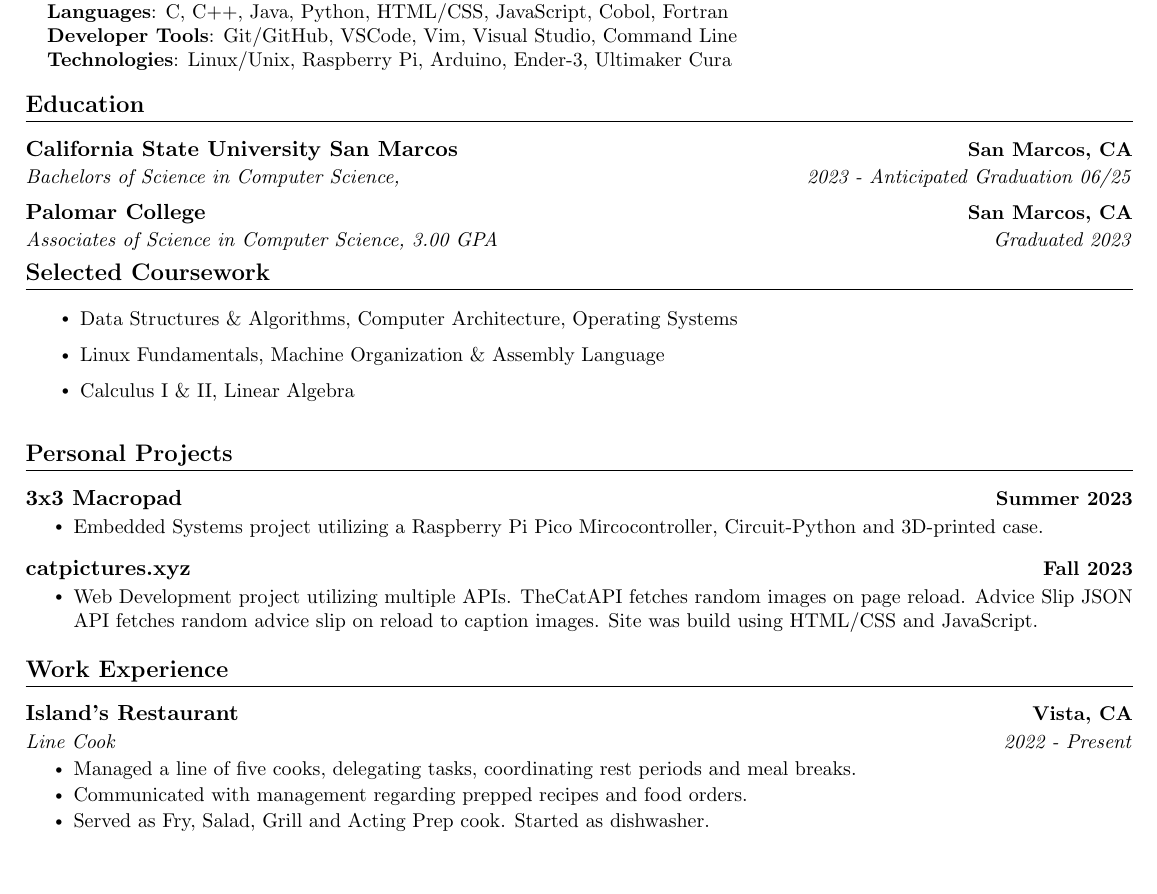
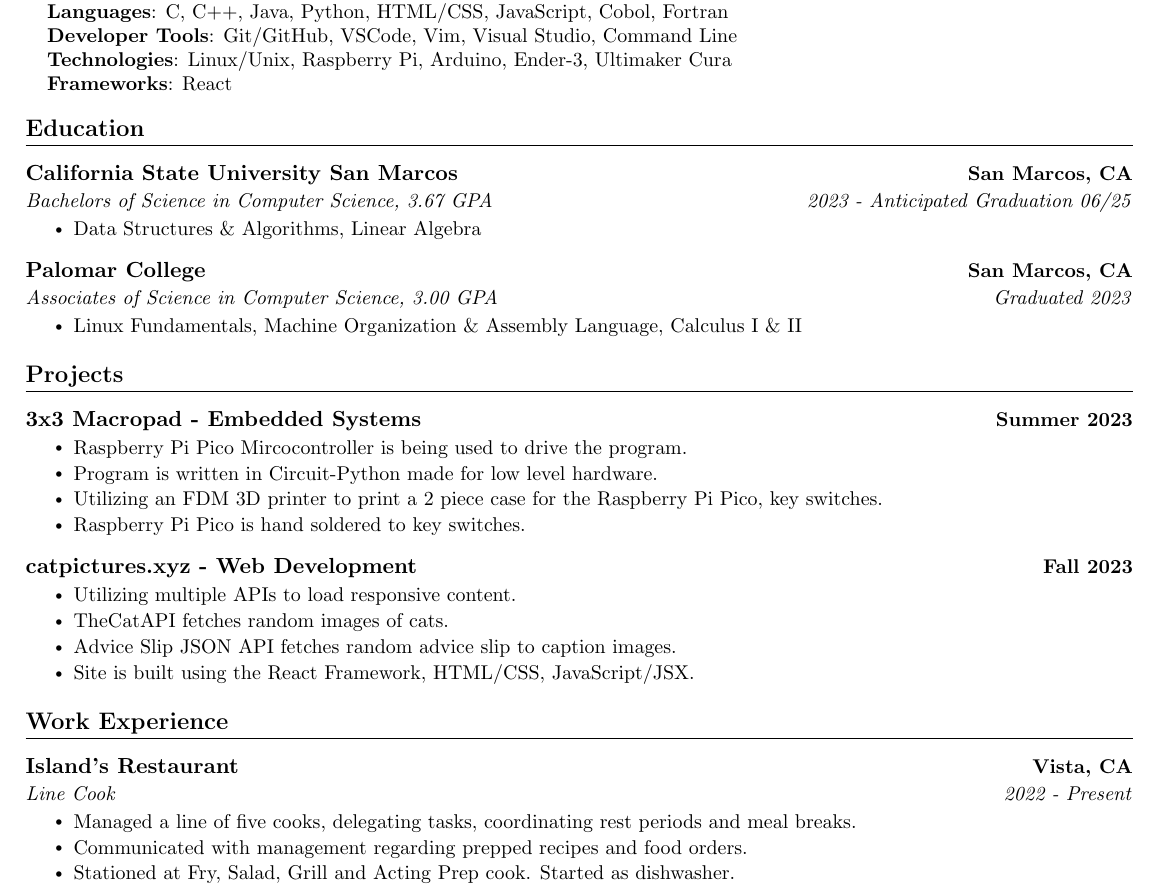
Before and after one commit to adoante/Resume, a LaTeX CV (Resume.tex): part of the page, cut so that both start at the same text, the shorter picture padded with empty space. Compiled offline with pdfLaTeX.

Commit message:
added bullet points to projects

```diff
--- a/Resume.tex
+++ b/Resume.tex
@@ -104,7 +104,7 @@
         % TECHNOLOGIES
         \textbf{Technologies}{: Linux/Unix, Raspberry Pi, Arduino, Ender-3,  Ultimaker Cura} \\
         % FRAMEWORKS
-        % \textbf{Frameworks}{: React} \\
+        \textbf{Frameworks}{: React} \\
         }}
     \end{itemize}
 
@@ -116,38 +116,41 @@
     % MAIN INFORMATION
     \resumeSubheading
     {California State University San Marcos}{San Marcos, CA}
-    {Bachelors of Science in Computer Science, }{2023 - Anticipated Graduation 06/25}
+    {Bachelors of Science in Computer Science, 3.67 GPA}{2023 - Anticipated Graduation 06/25}
+      \resumeItemListStart
+        \resumeItem{Data Structures \& Algorithms, Linear Algebra}
+      \resumeItemListEnd
     \resumeSubheading
     {Palomar College}{San Marcos, CA}
     {Associates of Science in Computer Science, 3.00 GPA}{Graduated 2023}
+      \resumeItemListStart
+        \resumeItem{Linux Fundamentals, Machine Organization \& Assembly Language, Calculus I \& II}
+      \resumeItemListEnd
   \resumeSubHeadingListEnd
-
-%%%%%%%%%%%%%%%%%%%%%%%%%%%%  COURSES  %%%%%%%%%%%%%%%%%%%%%%%%%%%%
-\section{Selected Coursework}
-        % BULLET POINTS
-        \resumeItemListStart
-            \resumeItem{Data Structures \& Algorithms, Computer Architecture, Operating Systems}
-            \resumeItem{Linux Fundamentals, Machine Organization \& Assembly Language}
-            \resumeItem{Calculus I \& II, Linear Algebra}
-        \resumeItemListEnd
 %%%%%%%%%%%%%%%%%%%%%%%%%%%%  PROJECTS  %%%%%%%%%%%%%%%%%%%%%%%%%%%%
-\section{Personal Projects}
+\section{Projects}
     \resumeSubHeadingListStart
         % Project 1
         \resumeProjectHeading
-        {3x3 Macropad}
+        {3x3 Macropad - Embedded Systems}
         % Date
         {Summer 2023}
         \resumeItemListStart
-            \resumeItem{Embedded Systems project utilizing a Raspberry Pi Pico Mircocontroller, Circuit-Python and 3D-printed case.}
-        \resumeItemListEnd
+            \resumeItem{Raspberry Pi Pico Mircocontroller is being used to drive the program.}
+            \resumeItem{Program is written in Circuit-Python made for low level hardware.}
+            \resumeItem{Utilizing an FDM 3D printer to print a 2 piece case for the Raspberry Pi Pico, key switches.}
+            \resumeItem{Raspberry Pi Pico is hand soldered to key switches.}
+            \resumeItemListEnd
         % Project 2
         \resumeProjectHeading
-        {catpictures.xyz}
+        {catpictures.xyz - Web Development}
         % Date
         {Fall 2023}
         \resumeItemListStart
-            \resumeItem{Web Development project utilizing multiple APIs. TheCatAPI fetches random images on page reload. Advice Slip JSON API fetches random advice slip on reload to caption images. Site was build using HTML/CSS and JavaScript.}
+            \resumeItem{Utilizing multiple APIs to load responsive content.}
+            \resumeItem{TheCatAPI fetches random images of cats.}
+            \resumeItem{Advice Slip JSON API fetches random advice slip to caption images.}
+            \resumeItem{Site is built using the React Framework, HTML/CSS, JavaScript/JSX.}
         \resumeItemListEnd
 
     \resumeSubHeadingListEnd
@@ -164,7 +167,7 @@
             \resumeItemListStart
                 \resumeItem{Managed a line of five cooks, delegating tasks, coordinating rest periods and meal breaks.}
                 \resumeItem{Communicated with management regarding prepped recipes and food orders.}
-                \resumeItem{Served as Fry, Salad, Grill and Acting Prep cook. Started as dishwasher.}
+                \resumeItem{Stationed at Fry, Salad, Grill and Acting Prep cook. Started as dishwasher.}
             \resumeItemListEnd
     \resumeSubHeadingListEnd
 
```
Also changed, not shown: Resume.pdf, 1 other file.
